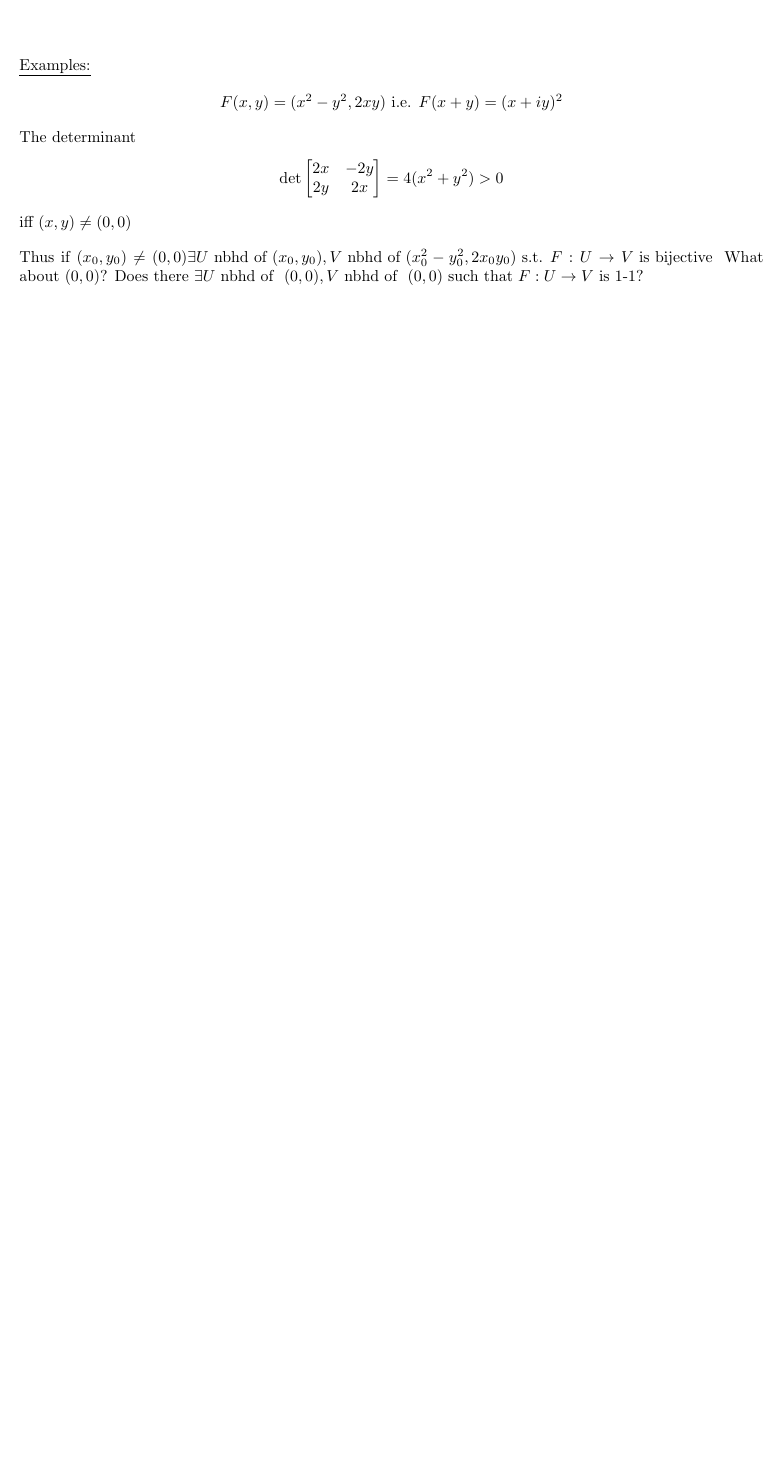
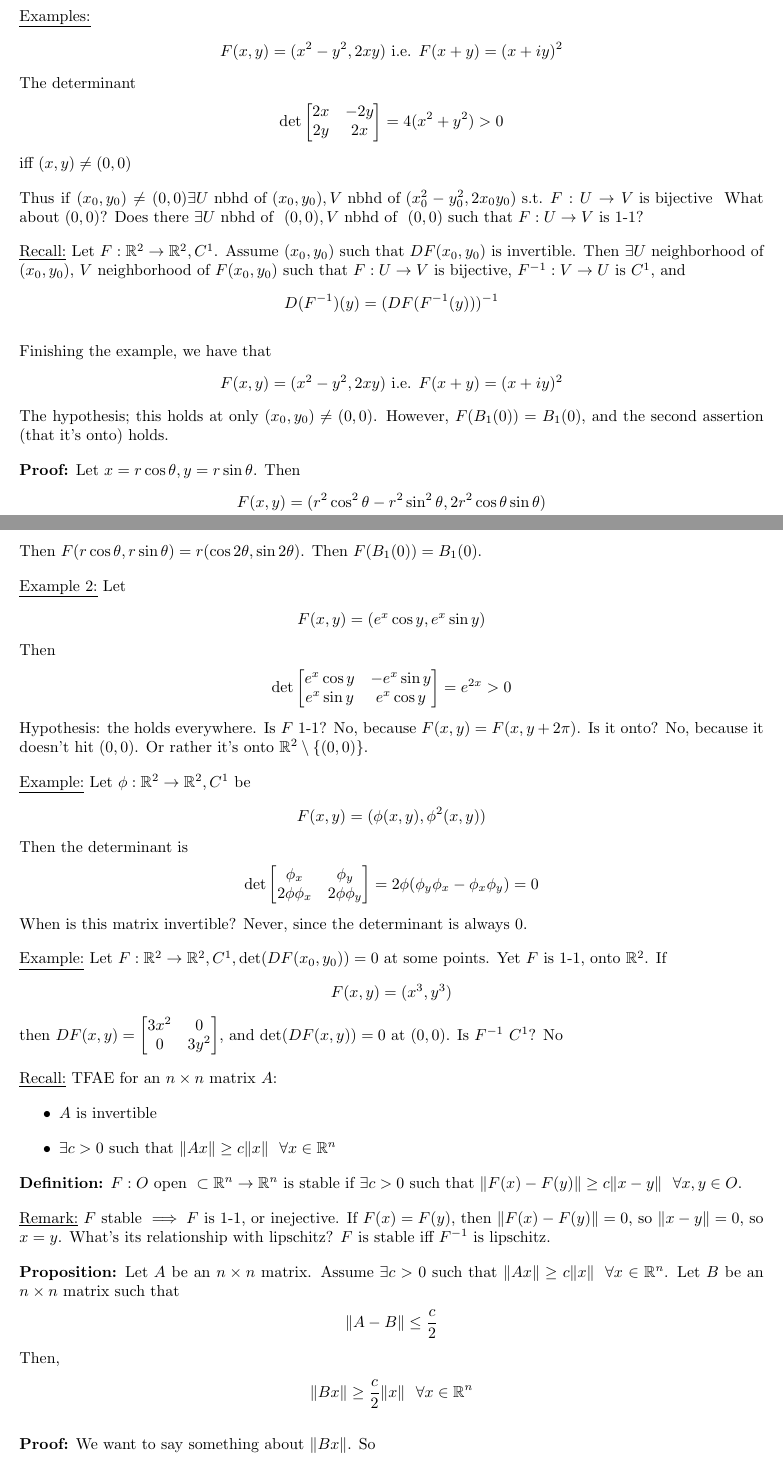
Before and after one commit to NyxIsBad/Math411, a LaTeX document (Lec Notes.tex): part of page 52 of 52 before the commit and two parts of pages 52 and 53 of 54 after it, the two joined at a grey line, cut so that both start at the same text, the shorter picture padded with empty space. Compiled offline with pdfLaTeX.

Commit message:
wrote this without preview surely i did not make any syntax errors

```diff
--- a/Lec Notes.tex
+++ b/Lec Notes.tex
@@ -2072,3 +2072,57 @@ WLOG let $f'(x_0)>0$. Let $U=(x_0-r,x_0+r)$ be such that $f'(t)>0\fora t\in [x_0
 
 Thus if $(x_0,y_0)\neq (0,0)\exists U\txt{nbhd of}(x_0,y_0),V\txt{nbhd of}(x_0^2-y_0^2,2x_0y_0)\txt{s.t.}F:U\to V\txt{is bijective}$ What about $(0,0)$? Does there $\exists U \txt{nbhd of }(0,0), V\txt{nbhd of }(0,0)$ such that $F:U\to V$ is 1-1?
 
+\underline{Recall:} Let $F:\rr^2\to\rr^2, C^1$. Assume $(x_0, y_0)$ such that $DF(x_0,y_0)$ is invertible. Then $\exists U$ neighborhood of $(x_0,y_0)$, $V$ neighborhood of $F(x_0,y_0)$ such that $F:U\to V$ is bijective, $F^{-1}:V\to U$ is $C^1$, and \begin{align*}
+    D(F^{-1})(y)=(DF(F^{-1}(y)))^{-1}
+\end{align*}
+
+Finishing the example, we have that \begin{align*}
+    F(x,y)&=(x^2-y^2,2xy)\txt{i.e.}F(x+y)=(x+iy)^2
+\end{align*}The hypothesis; this holds at only $(x_0,y_0)\neq (0,0)$. However, $F(B_1(0))=B_1(0)$, and the second assertion (that it's onto) holds.
+
+\textbf{Proof:} Let $x=r\cos \theta,y=r\sin\theta$. Then \begin{align*}
+    F(x,y)&=(r^2\cos^2\theta-r^2\sin^2\theta,2r^2\cos\theta\sin\theta)\\
+    &=r^2(\cos 2\theta,\sin 2\theta)
+\end{align*} Then $F(r\cos\theta,r\sin\theta)=r(\cos 2\theta,\sin 2\theta)$. Then $F(B_1(0))=B_1(0)$.
+
+\underline{Example 2:} Let \begin{align*}
+    F(x,y)=(e^x\cos y,e^x\sin y)
+\end{align*} Then \begin{align*}
+    \det\begin{bmatrix}
+        e^x\cos y & -e^x\sin y\\
+        e^x\sin y & e^x\cos y
+    \end{bmatrix}=e^{2x}>0
+\end{align*}Hypothesis: the holds everywhere. Is $F$ 1-1? No, because $F(x,y)=F(x,y+2\pi)$. Is it onto? No, because it doesn't hit $(0,0)$. Or rather it's onto $\rr^2\setminus \{(0,0)\}$.
+
+\underline{Example:} Let $\phi:\rr^2\to \rr^2, C^1$ be \begin{align*}
+    F(x,y)=(\phi(x,y),\phi^2(x,y))
+\end{align*} Then the determinant is \begin{align*}
+    \det\begin{bmatrix}
+        \phi_x & \phi_y\\
+        2\phi\phi_x & 2\phi\phi_y
+    \end{bmatrix}=2\phi(\phi_y\phi_x-\phi_x\phi_y)=0
+\end{align*} When is this matrix invertible? Never, since the determinant is always 0.
+
+\underline{Example:} Let $F:\rr^2\to \rr^2, C^1, \det(DF(x_0,y_0))=0$ at some points. Yet $F$ is 1-1, onto $\rr^2$. If \begin{align*}
+    F(x,y)=(x^3,y^3)
+\end{align*} then $DF(x,y)=\begin{bmatrix}
+    3x^2 & 0\\
+    0 & 3y^2
+\end{bmatrix}$, and $\det(DF(x,y))=0$ at $(0,0)$. Is $F^{-1}$ $C^1$? No
+
+\underline{Recall:} TFAE for an $n\times n$ matrix $A$:\begin{itemize}
+    \item $A$ is invertible
+    \item $\exists c>0$ such that $\|Ax\|\geq c\|x\|\fora x\in \rr^n$
+\end{itemize}
+
+\textbf{Definition:} $F:O\txt{open}\subset \rr^n\to \rr^n$ is stable if $\exists c>0$ such that $\|F(x)-F(y)\|\geq c\|x-y\|\fora x,y\in O$.
+
+\underline{Remark:} $F$ stable $\implies F$ is 1-1, or inejective. If $F(x)=F(y)$, then $\|F(x)-F(y)\|=0$, so $\|x-y\|=0$, so $x=y$. What's its relationship with lipschitz? $F$ is stable iff $F^{-1}$ is lipschitz.
+
+\textbf{Proposition:} Let $A$ be an $n\times n$ matrix. Assume $\exists c>0$ such that $\|Ax\|\geq c\|x\|\fora x\in \rr^n$. Let $B$ be an $n\times n$ matrix such that \begin{align*}
+    \|A-B\|\leq \frac{c}{2}
+\end{align*} Then, \begin{align*}
+    \|Bx\|\geq \frac{c}{2}\|x\|\fora x\in \rr^n
+\end{align*}
+
+\textbf{Proof:} We want to say something about $\|Bx\|$. So \begin{align*}
@@ -2074,0 +2135,2 @@ Thus if $(x_0,y_0)\neq (0,0)\exists U\txt{nbhd of}(x_0,y_0),V\txt{nbhd of}(x_0^2
+    DF(x^{*})\txt{is invertible}
+\end{align*}Then $\exists U$ neighborhood of $x^{*}$ such that \begin{itemize}
```
Also changed, not shown: Lec Notes.pdf, Lec Notes.tex (23 more changed lines).
